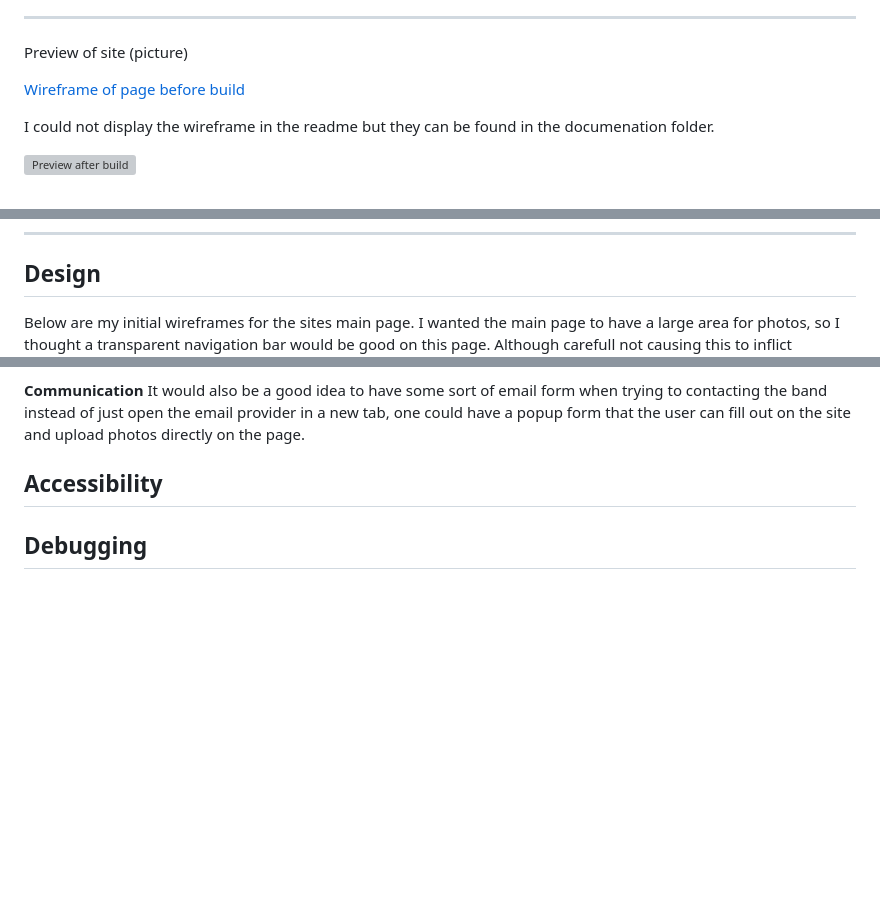
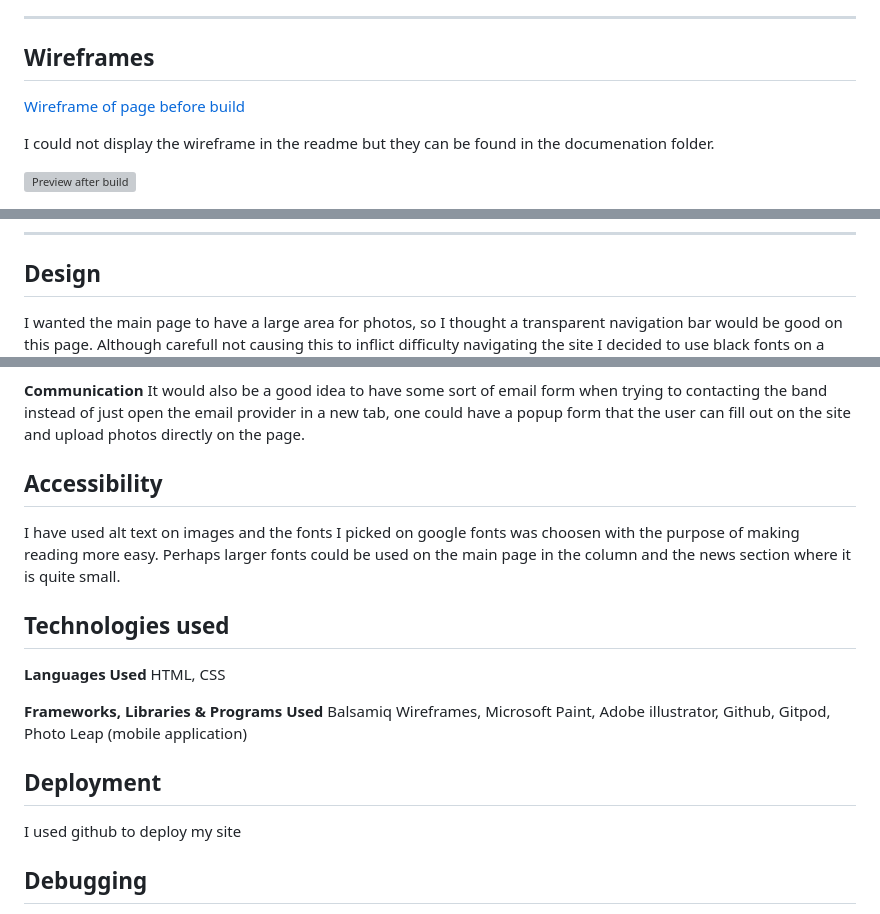
Before and after one commit to ThomasSpare/The-Kit-artist-page, a Markdown page: README.md, 3 parts joined by grey strips. GitHub-like rendering; blank space fills up the shorter version; grey boxes are pictures that could not be loaded.

```diff
--- a/README.md
+++ b/README.md
@@ -19,9 +19,7 @@ preferably live photos from shows they had.
 
 ---
 
-
-Preview of site (picture)
-
+## Wireframes
 [Wireframe of page before build]([/documentation/wireframes/](https://github.com/ThomasSpare/The-Kit-artist-page/blob/main/documentation/wireframes/Wireframe%20main%20page.png))
 
 I could not display the wireframe in the readme but they can be found in the documenation folder.
@@ -123,5 +121,5 @@ This where links to the bands platforms are gathered. By clicking them the user
 ---
 ## Design
 
-Below are my initial wireframes for the sites main page. I wanted the main page to have a large area for photos, so I
+I wanted the main page to have a large area for photos, so I
 thought a transparent navigation bar would be good on this page. Although carefull not causing this to inflict difficulty navigating the site I decided to use black fonts on a light background.
@@ -152,6 +149,23 @@ the band instead of just open the email provider in a new tab, one could have a
 form that the user can fill out on the site and upload photos directly on the page.
 
 ## Accessibility ##
+
+I have used alt text on images and the fonts I picked on google fonts was
+choosen with the purpose of making reading more easy. Perhaps larger fonts
+could be used on the main page in the column and the news section where it is
+quite small.
+
+## Technologies used ##
+
+**Languages Used**
+HTML, CSS
+
+**Frameworks, Libraries & Programs Used**
+Balsamiq Wireframes, Microsoft Paint, Adobe illustrator, Github, Gitpod, Photo Leap (mobile application)
+
+## Deployment ##
+I used github to deploy my site
+
 
 ## Debugging ##
 
```
Also changed, not shown: other parts of README.md (+4 -5 lines).
